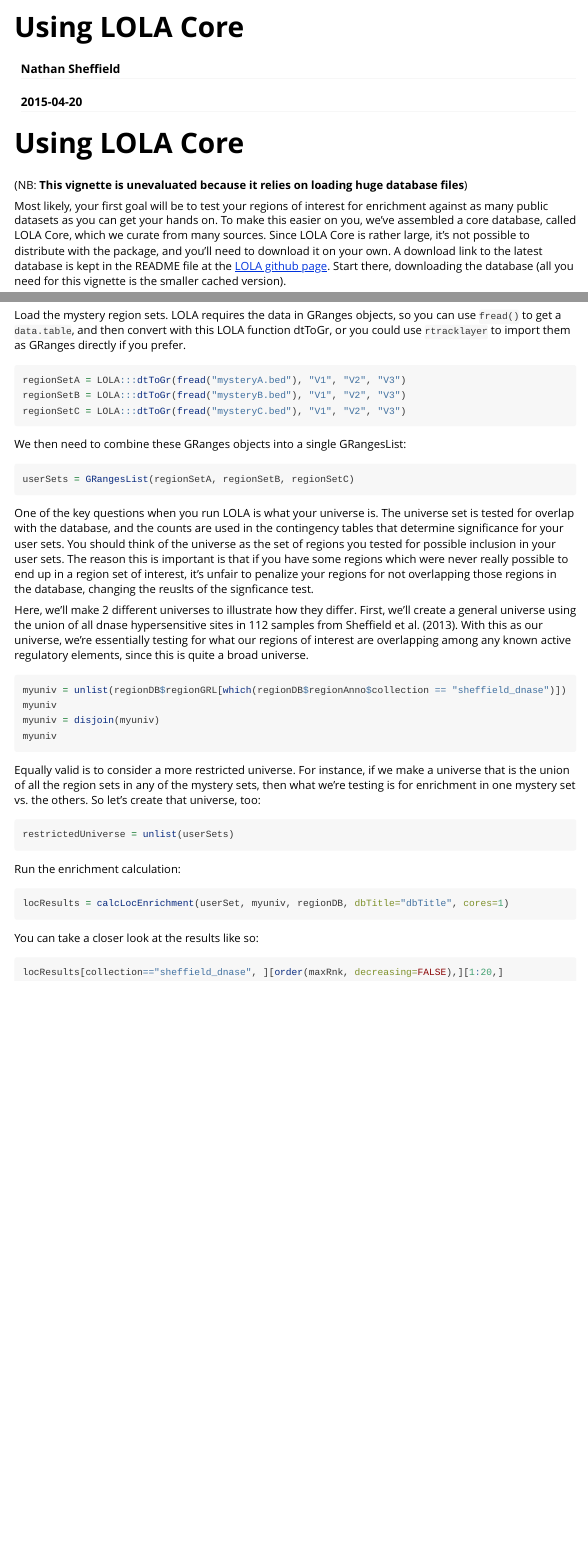
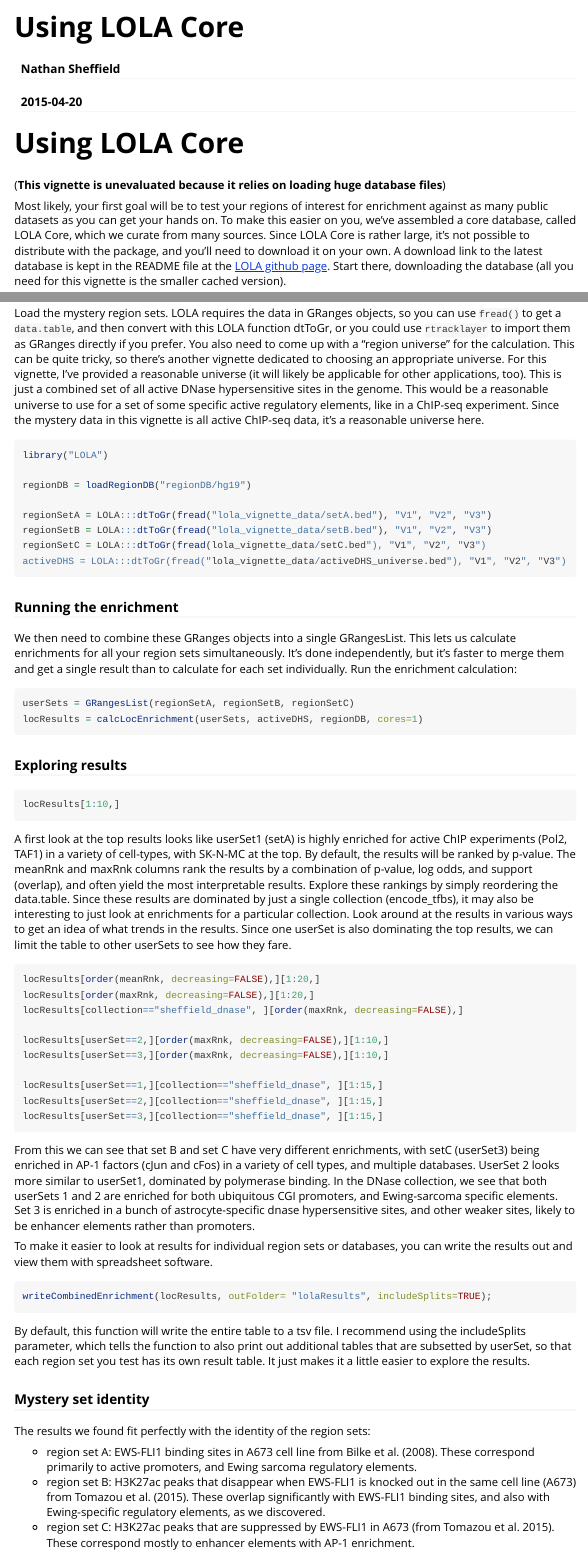
Before and after one commit to nsheff/LOLA, an R Markdown document (vignettes/usingLOLACore.Rmd): the page in a window 1100 px wide, from its top, and a second part further down, joined at a grey line. Rendered offline with R 4.5, knitr and Pandoc, with nearby package versions.

Commit message:
Add vignettes

````diff
--- a/vignettes/usingLOLACore.Rmd
+++ b/vignettes/usingLOLACore.Rmd
@@ -8,7 +8,7 @@ vignette: >
 output: knitr:::html_vignette
 ---
 # Using LOLA Core
-(NB: __This vignette is unevaluated because it relies on loading huge database files__)
+(__This vignette is unevaluated because it relies on loading huge database files__)
 
 Most likely, your first goal will be to test your regions of interest for enrichment against as many public datasets as you can get your hands on. To make this easier on you, we've assembled a core database, called LOLA Core, which we curate from many sources. Since LOLA Core is rather large, it's not possible to distribute with the package, and you'll need to download it on your own. A download link to the latest database is kept in the README file at the [LOLA github page](http://github.com/sheffien/LOLA). Start there, downloading the database (all you need for this vignette is the smaller cached version).
 
@@ -16,53 +21,63 @@ After downloading and unpacking the LOLA Core archive, Load it up like this (thi
+Load the mystery region sets. LOLA requires the data in GRanges objects, so you can use `fread()` to get a `data.table`, and then convert with this LOLA function dtToGr, or you could use `rtracklayer` to import them as GRanges directly if you prefer. You also need to come up with a "region universe" for the calculation. This can be quite tricky, so there's another vignette dedicated to choosing an appropriate universe. For this vignette, I've provided a reasonable universe (it will likely be applicable for other applications, too). This is just a combined set of all active DNase hypersensitive sites in the genome. This would be a reasonable universe to use for a set of some specific active regulatory elements, like in a ChIP-seq experiment. Since the mystery data in this vignette is all active ChIP-seq data, it's a reasonable universe here.
 
 ```{r, eval = FALSE}
 library("LOLA")
 
 regionDB = loadRegionDB("regionDB/hg19")
+
+regionSetA = LOLA:::dtToGr(fread("lola_vignette_data/setA.bed"), "V1", "V2", "V3")
+regionSetB = LOLA:::dtToGr(fread("lola_vignette_data/setB.bed"), "V1", "V2", "V3")
+regionSetC = LOLA:::dtToGr(fread(lola_vignette_data/setC.bed"), "V1", "V2", "V3")
+activeDHS = LOLA:::dtToGr(fread("lola_vignette_data/activeDHS_universe.bed"), "V1", "V2", "V3")
 ```
 
-For this vignette, you'll also need a few region sets of interest. Typically, this will be data you've generated or downloaded and you'll know something about it already; but just for fun, in this vignette I'll call these mystery sets, and the point will be to see what LOLA tells us about them if we have no previous knowledge. Then I'll reveal their true identity at the end of the vignette.
-You can download these from the same page as LOLA Core.
+### Running the enrichment
 
-Load the mystery region sets. LOLA requires the data in GRanges objects, so you can use `fread()` to get a `data.table`, and then convert with this LOLA function dtToGr, or you could use `rtracklayer` to import them as GRanges directly if you prefer.
-
-```{r, eval = FALSE}
-regionSetA = LOLA:::dtToGr(fread("mysteryA.bed"), "V1", "V2", "V3")
-regionSetB = LOLA:::dtToGr(fread("mysteryB.bed"), "V1", "V2", "V3")
-regionSetC = LOLA:::dtToGr(fread("mysteryC.bed"), "V1", "V2", "V3")
-```
-
-We then need to combine these GRanges objects into a single GRangesList:
+We then need to combine these GRanges objects into a single GRangesList. This lets us calculate enrichments for all your region sets simultaneously. It's done independently, but it's faster to merge them and get a single result than to calculate for each set individually. Run the enrichment calculation:
 
 ```{r, eval = FALSE}
 userSets = GRangesList(regionSetA, regionSetB, regionSetC)
+locResults = calcLocEnrichment(userSets, activeDHS, regionDB, cores=1)
 ```
 
-One of the key questions when you run LOLA is what your universe is. The universe set is tested for overlap with the database, and the counts are used in the contingency tables that determine significance for your user sets. You should think of the universe as the set of regions you tested for possible inclusion in your user sets. The reason this is important is that if you have some regions which were never really possible to end up in a region set of interest, it's unfair to penalize your regions for not overlapping those regions in the database, changing the reuslts of the signficance test.
-
-Here, we'll make 2 different universes to illustrate how they differ. First, we'll create a general universe using the union of all dnase hypersensitive sites in 112 samples from Sheffield et al. (2013). With this as our universe, we're essentially testing for what our regions of interest are overlapping among any known active regulatory elements, since this is quite a broad universe.
+### Exploring results
 
 ```{r, eval = FALSE}
-myuniv = unlist(regionDB$regionGRL[which(regionDB$regionAnno$collection == "sheffield_dnase")])
-myuniv
-myuniv = disjoin(myuniv)
-myuniv
+locResults[1:10,]
 ```
 
-Equally valid is to consider a more restricted universe. For instance, if we make a universe that is the union of all the region sets in any of the mystery sets, then what we're testing is for enrichment in one mystery set vs. the others.
-So let's create that universe, too:
+A first look at the top results looks like userSet1 (setA) is highly enriched for active ChIP experiments (Pol2, TAF1) in a variety of cell-types, with SK-N-MC at the top. By default, the results will be ranked by p-value. The meanRnk and maxRnk columns rank the results by a combination of p-value, log odds, and support (overlap), and often yield the most interpretable results. Explore these rankings by simply reordering the data.table. Since these results are dominated by just a single collection (encode_tfbs), it may also be interesting to just look at enrichments for a particular collection. Look around at the results in various ways to get an idea of what trends in the results. Since one userSet is also dominating the top results, we can limit the table to other userSets to see how they fare.
+
+
 ```{r, eval = FALSE}
-restrictedUniverse = unlist(userSets)
+locResults[order(meanRnk, decreasing=FALSE),][1:20,]
+locResults[order(maxRnk, decreasing=FALSE),][1:20,]
+locResults[collection=="sheffield_dnase", ][order(maxRnk, decreasing=FALSE),]
+
+locResults[userSet==2,][order(maxRnk, decreasing=FALSE),][1:10,]
+locResults[userSet==3,][order(maxRnk, decreasing=FALSE),][1:10,]
+
+locResults[userSet==1,][collection=="sheffield_dnase", ][1:15,]
+locResults[userSet==2,][collection=="sheffield_dnase", ][1:15,]
+locResults[userSet==3,][collection=="sheffield_dnase", ][1:15,]
 ```
 
+From this we can see that set B and set C have very different enrichments, with setC (userSet3) being enriched in AP-1 factors (cJun and cFos) in a variety of cell types, and multiple databases. UserSet 2 looks more similar to userSet1, dominated by polymerase binding. In the DNase collection, we see that both userSets 1 and 2 are enriched for both ubiquitous CGI promoters, and Ewing-sarcoma specific elements. Set 3 is enriched in a bunch of astrocyte-specific dnase hypersensitive sites, and other weaker sites, likely to be enhancer elements rather than promoters.
 
-Run the enrichment calculation:
+To make it easier to look at results for individual region sets or databases, you can write the results out and view them with spreadsheet software.
+
+
 
 ```{r, eval = FALSE}
-locResults = calcLocEnrichment(userSet, myuniv, regionDB, dbTitle="dbTitle", cores=1)
+writeCombinedEnrichment(locResults, outFolder= "lolaResults", includeSplits=TRUE);
 ```
 
-You can take a closer look at the results like so:
+By default, this function will write the entire table to a tsv file. I recommend using the includeSplits parameter, which tells the function to also print out additional tables that are subsetted by userSet, so that each region set you test has its own result table. It just makes it a little easier to explore the results.
 
-```{r, eval = FALSE}
-locResults[collection=="sheffield_dnase", ][order(maxRnk, decreasing=FALSE),][1:20,]
-```
+### Mystery set identity
+
+The results we found fit perfectly with the identity of the region sets:
+
+* region set A: EWS-FLI1 binding sites in A673 cell line from Bilke et al. (2008). These correspond primarily to active promoters, and Ewing sarcoma regulatory elements.
+* region set B: H3K27ac peaks that disappear when EWS-FLI1 is knocked out in the same cell line (A673) from Tomazou et al. (2015). These overlap significantly with EWS-FLI1 binding sites, and also with Ewing-specific regulatory elements, as we discovered.
+* region set C: H3K27ac peaks that are suppressed by EWS-FLI1 in A673 (from Tomazou et al. 2015). These correspond mostly to enhancer elements with AP-1 enrichment.
````
Also changed, not shown: vignettes/choosingUniverse.Rmd (added, +46 -0 lines), vignettes/gettingStarted.Rmd (+14 -2 lines), vignettes/usingLOLACore.Rmd (7 more changed lines).
